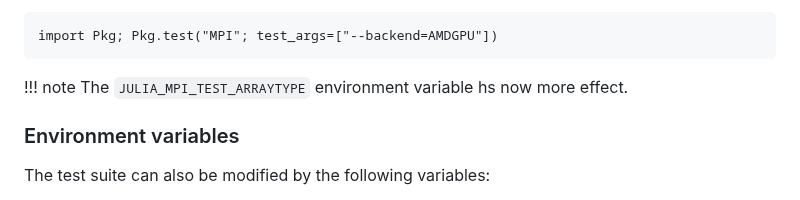
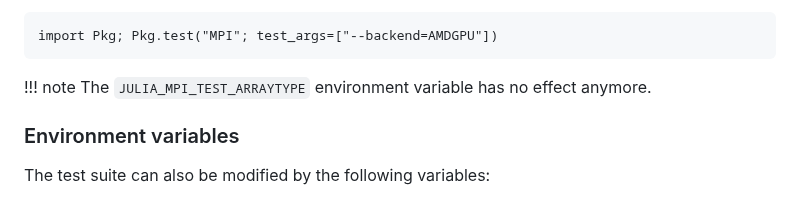
Before and after one commit to JuliaParallel/MPI.jl, a Markdown page: docs/src/configuration.md, the part around the change. GitHub-like rendering.

Commit message:
Update docs/src/configuration.md
Co-authored-by: Valentin Churavy <vchuravy@users.noreply.github.com>

````diff
--- a/docs/src/configuration.md
+++ b/docs/src/configuration.md
@@ -197,7 +197,7 @@ import Pkg; Pkg.test("MPI"; test_args=["--backend=AMDGPU"])
 ```
 
 !!! note
-    The `JULIA_MPI_TEST_ARRAYTYPE` environment variable hs now more effect.
+    The `JULIA_MPI_TEST_ARRAYTYPE` environment variable has no effect anymore.
 
 ### Environment variables
 The test suite can also be modified by the following variables:
````
